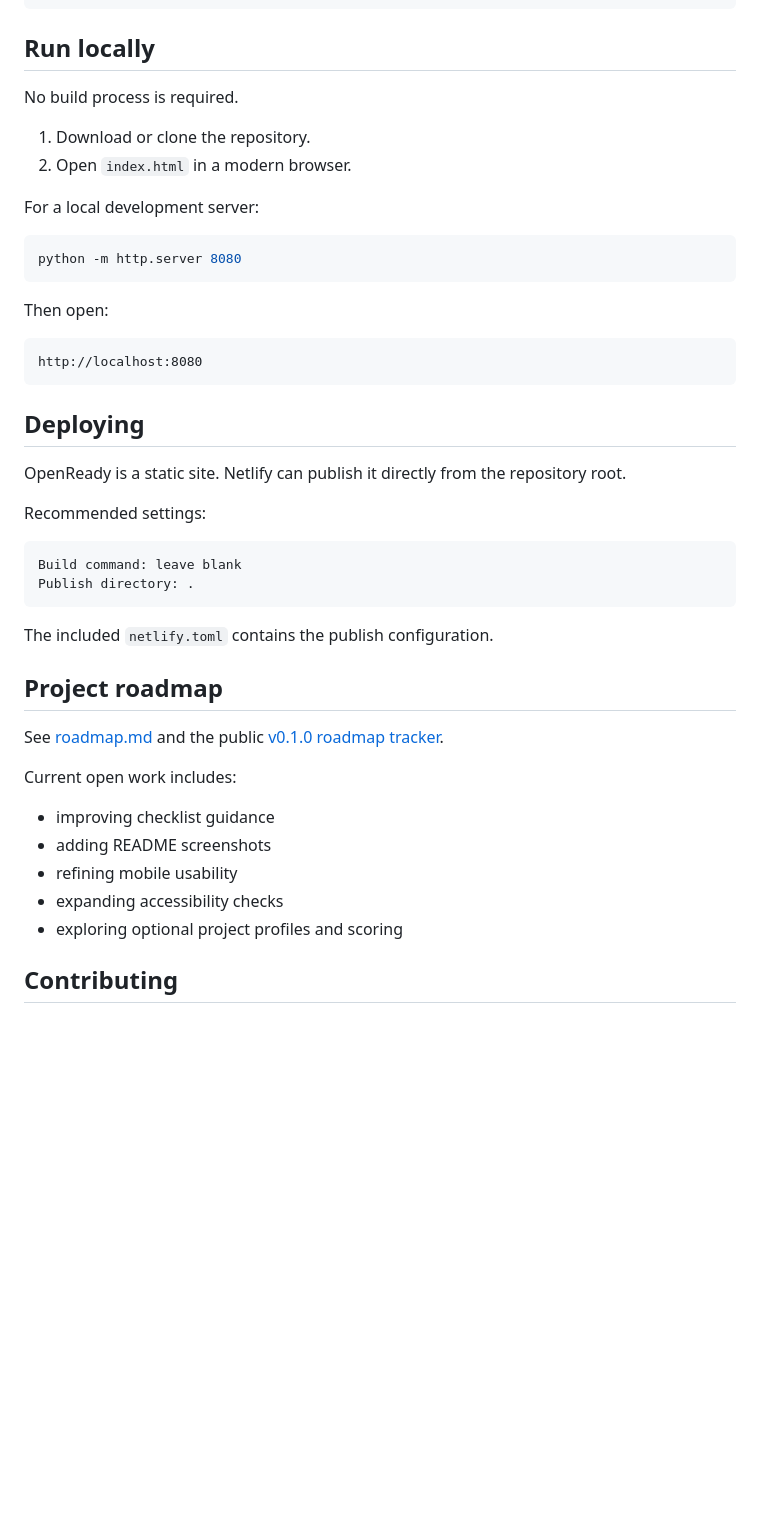
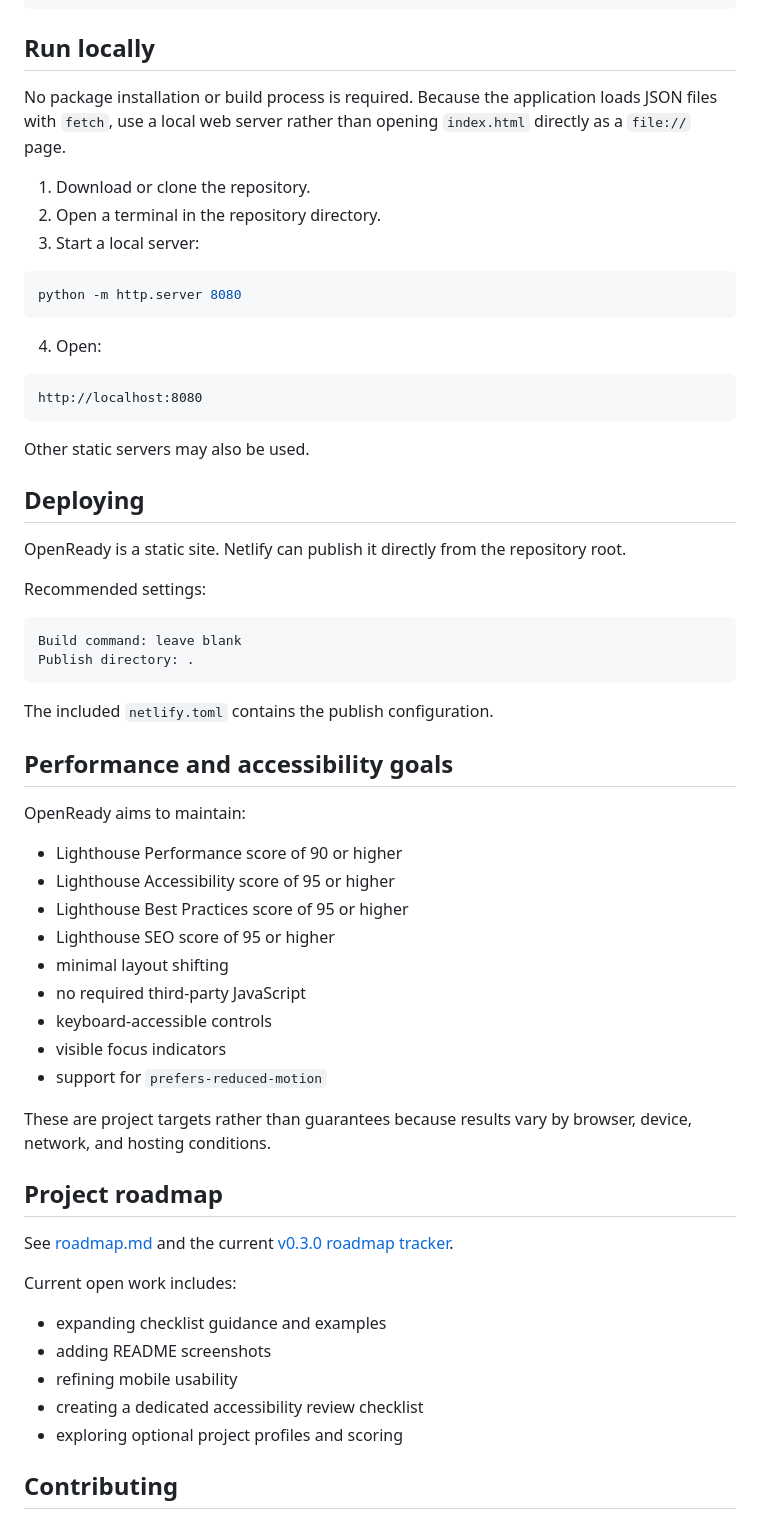
Before and after one commit to Jpelotea/openready, a Markdown page: README.md, the part around one of its changes. GitHub-like rendering; blank space fills up the shorter version.

````diff
--- a/README.md
+++ b/README.md
@@ -75,22 +112,23 @@ openready/
 
 ## Run locally
 
-No build process is required.
+No package installation or build process is required. Because the application loads JSON files with `fetch`, use a local web server rather than opening `index.html` directly as a `file://` page.
 
 1. Download or clone the repository.
-2. Open `index.html` in a modern browser.
-
-For a local development server:
+2. Open a terminal in the repository directory.
+3. Start a local server:
 
 ```bash
 python -m http.server 8080
 ```
 
-Then open:
+4. Open:
 
 ```text
 http://localhost:8080
 ```
+
+Other static servers may also be used.
 
 ## Deploying
 
@@ -105,16 +143,32 @@ Publish directory: .
 
 The included `netlify.toml` contains the publish configuration.
 
+## Performance and accessibility goals
+
+OpenReady aims to maintain:
+
+- Lighthouse Performance score of 90 or higher
+- Lighthouse Accessibility score of 95 or higher
+- Lighthouse Best Practices score of 95 or higher
+- Lighthouse SEO score of 95 or higher
+- minimal layout shifting
+- no required third-party JavaScript
+- keyboard-accessible controls
+- visible focus indicators
+- support for `prefers-reduced-motion`
+
+These are project targets rather than guarantees because results vary by browser, device, network, and hosting conditions.
+
 ## Project roadmap
 
-See [roadmap.md](roadmap.md) and the public [v0.1.0 roadmap tracker](https://github.com/Jpelotea/openready/issues/7).
+See [roadmap.md](roadmap.md) and the current [v0.3.0 roadmap tracker](https://github.com/Jpelotea/openready/issues/8).
 
 Current open work includes:
 
-- improving checklist guidance
+- expanding checklist guidance and examples
 - adding README screenshots
 - refining mobile usability
-- expanding accessibility checks
+- creating a dedicated accessibility review checklist
 - exploring optional project profiles and scoring
 
 ## Contributing
````
Also changed, not shown: other parts of README.md (+46 -9 lines).
